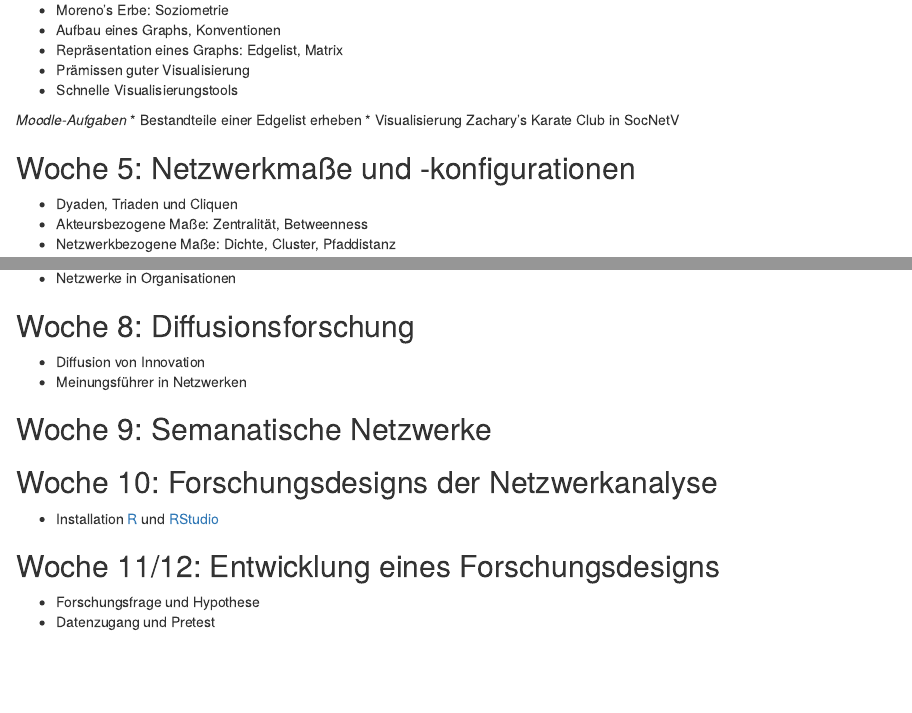
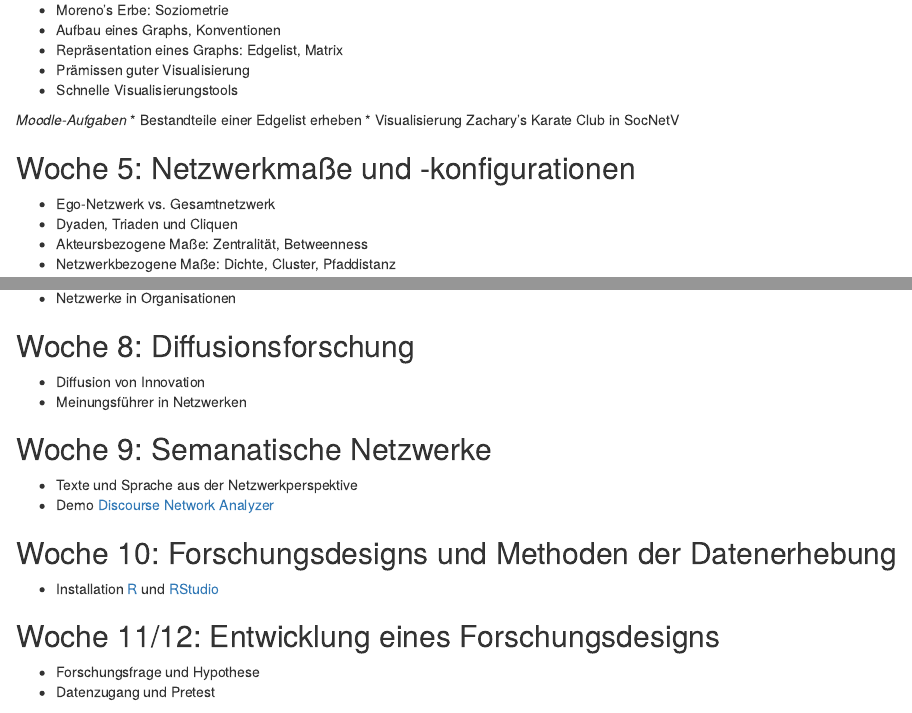
Before and after one commit to hdm-crpr/226305, an R Markdown document (226503_wochenplan_3_sem.rmd): the page in a window 1100 px wide, from 1060 px down before the commit and from 1040 px down after it, so that both start at the same text, and a second part further down, joined at a grey line. Rendered offline with R 4.5, knitr and Pandoc, with nearby package versions.

Commit message:
Update 226503_wochenplan_3_sem.rmd

```diff
--- a/226503_wochenplan_3_sem.rmd
+++ b/226503_wochenplan_3_sem.rmd
@@ -63,6 +63,7 @@ Jedes Team wählt auf Moodle einen Text aus, bereitet diesen vor und präsentier
 * Visualisierung Zachary's Karate Club in SocNetV
 
 ## Woche 5: Netzwerkmaße und -konfigurationen
+* Ego-Netzwerk vs. Gesamtnetzwerk
 * Dyaden, Triaden und Cliquen
 * Akteursbezogene Maße: Zentralität, Betweenness
 * Netzwerkbezogene Maße: Dichte, Cluster, Pfaddistanz
@@ -85,11 +86,10 @@ Jedes Team wählt auf Moodle einen Text aus, bereitet diesen vor und präsentier
 * Meinungsführer in Netzwerken
 
 ## Woche 9: Semanatische Netzwerke
+* Texte und Sprache aus der Netzwerkperspektive
+* Demo [Discourse Network Analyzer](https://github.com/leifeld/dna)
 
-
-
-## Woche 10: Forschungsdesigns der Netzwerkanalyse
-
+## Woche 10: Forschungsdesigns und Methoden der Datenerhebung
 * Installation [R](https://cran.uni-muenster.de/) und [RStudio](https://www.rstudio.com/products/rstudio/download/#download)
 
 ## Woche 11/12: Entwicklung eines Forschungsdesigns
```
Also changed, not shown: 226503_wochenplan_3_sem.rmd (4 more changed lines).
